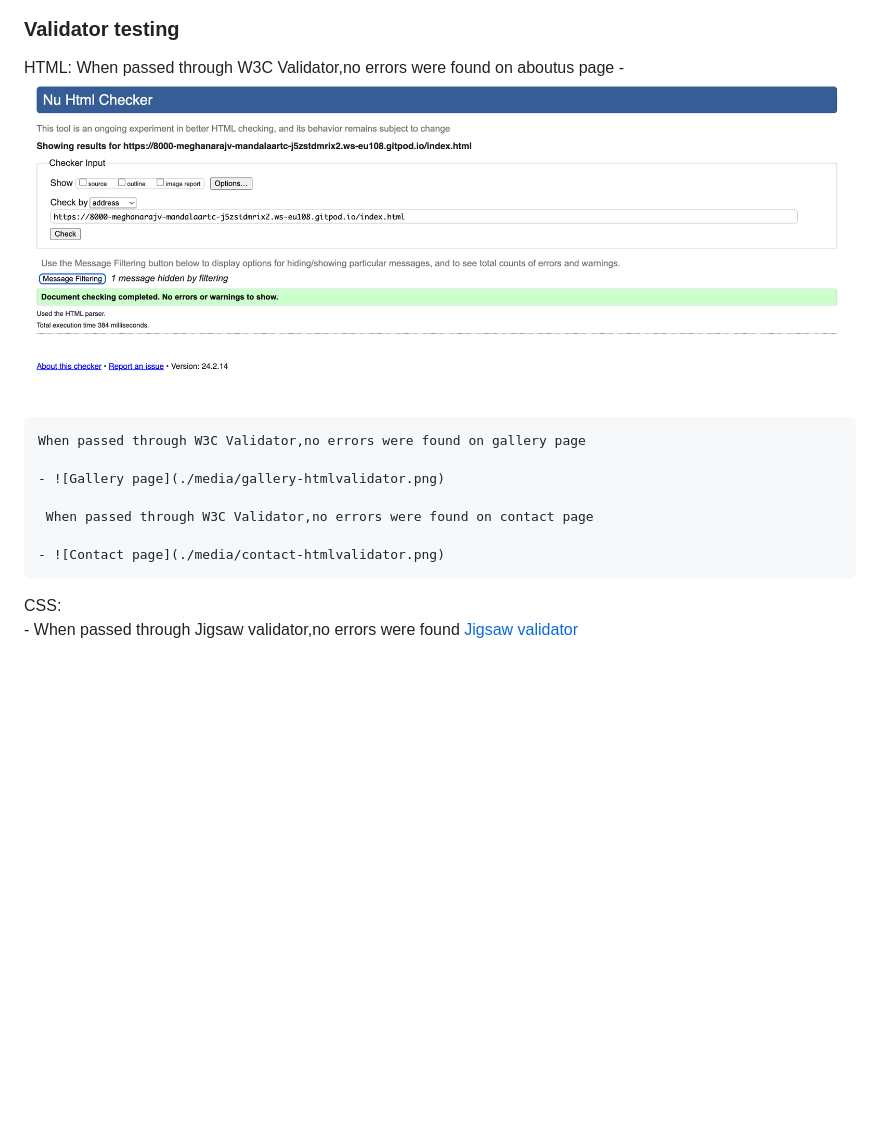
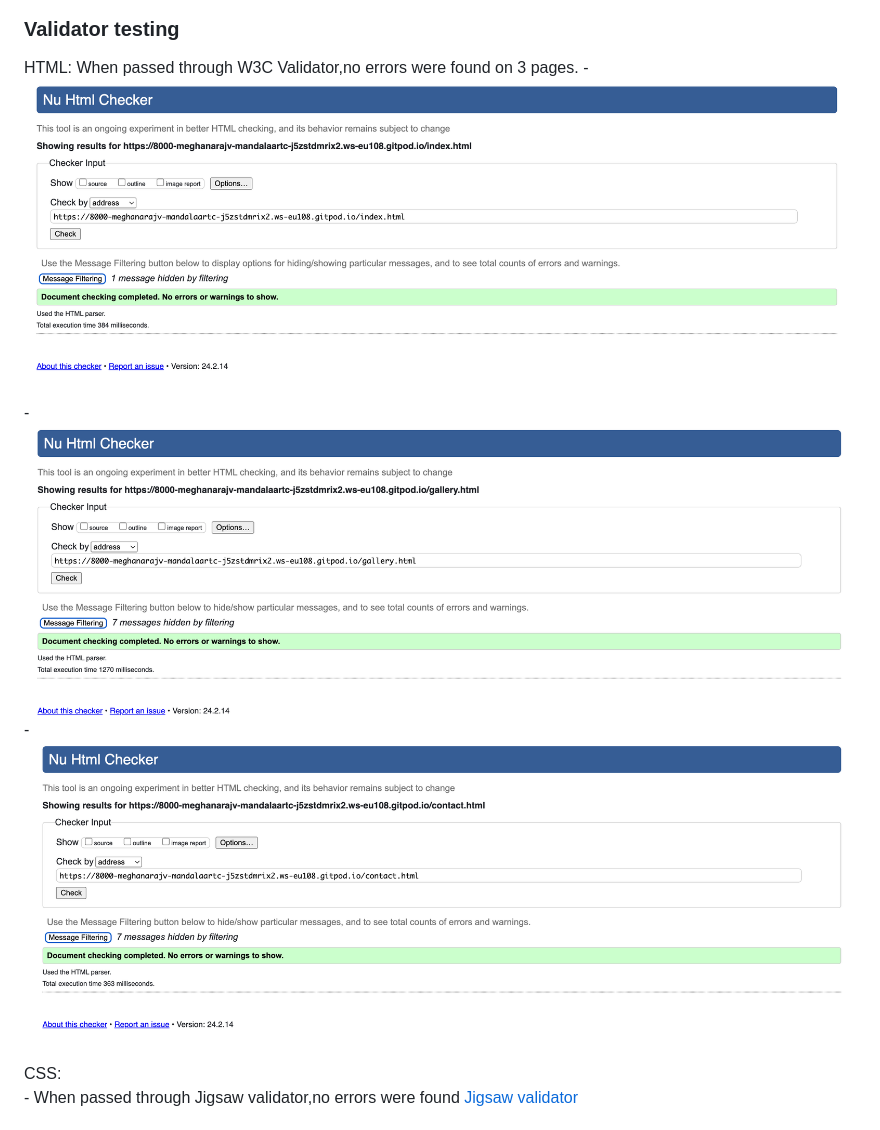
Before and after one commit to Meghanarajvinakota/mandala-art-club, a Markdown page: README.md, the part around the change. Rendered like a GitHub page; blank space fills up the shorter version.

Commit message:
reset validator pages

```diff
--- a/README.md
+++ b/README.md
@@ -96,16 +96,11 @@ Lighouse reports were generated on all 3 pages of the website. See below the sco
 ### Validator testing
 
 HTML:
-     When passed through W3C Validator,no errors were found on aboutus page
+     When passed through W3C Validator,no errors were found on 3 pages.
     - ![Aboutus page](./media/aboutpage-htmlvalidator.png)
+    - ![gallery](./media/gallery-htmlvalidator.png)
+    - ![contact](./media/contact-htmlvalidator.png)
 
-    When passed through W3C Validator,no errors were found on gallery page
-
-    - ![Gallery page](./media/gallery-htmlvalidator.png)
-
-     When passed through W3C Validator,no errors were found on contact page
-
-    - ![Contact page](./media/contact-htmlvalidator.png)
 CSS:
     - When passed through Jigsaw validator,no errors were found [Jigsaw validator](./media/cssvalidator.png)
 
```
